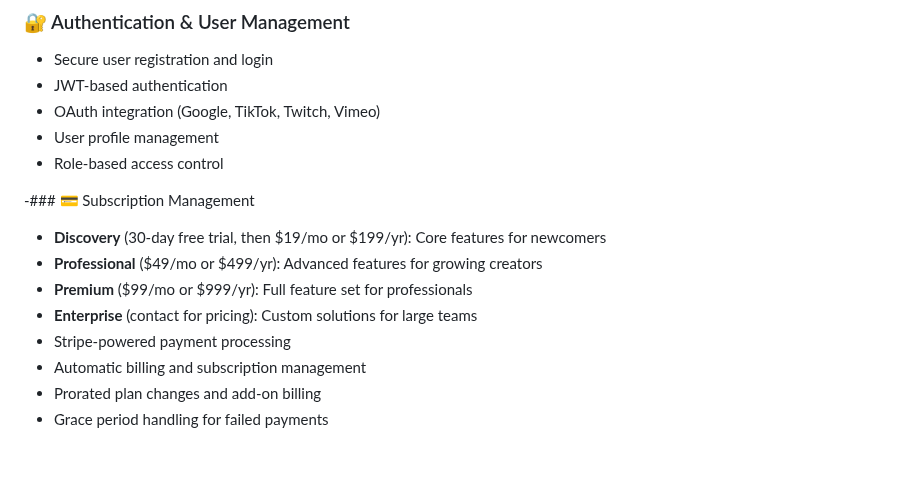
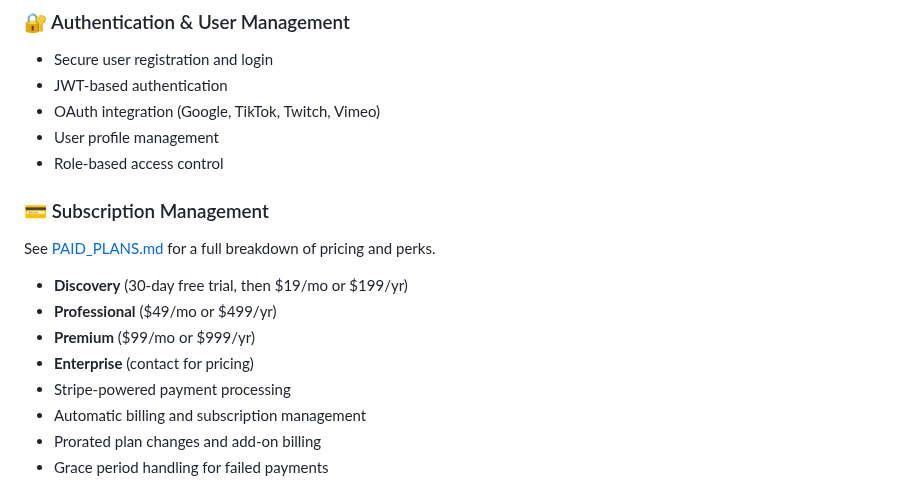
Before and after one commit to TraeDungy/RoyaltyX, a Markdown page: README.md, the part around the change. Drawn GitHub-style; blank space fills up the shorter version.

Commit message:
[docs] add pricing overview

```diff
--- a/README.md
+++ b/README.md
@@ -245,11 +245,12 @@ LOG_LEVEL=INFO
 - User profile management
 - Role-based access control
 
--### 💳 Subscription Management
-- **Discovery** (30-day free trial, then $19/mo or $199/yr): Core features for newcomers
-- **Professional** ($49/mo or $499/yr): Advanced features for growing creators
-- **Premium** ($99/mo or $999/yr): Full feature set for professionals
-- **Enterprise** (contact for pricing): Custom solutions for large teams
+### 💳 Subscription Management
+See [PAID_PLANS.md](PAID_PLANS.md) for a full breakdown of pricing and perks.
+- **Discovery** (30-day free trial, then $19/mo or $199/yr)
+- **Professional** ($49/mo or $499/yr)
+- **Premium** ($99/mo or $999/yr)
+- **Enterprise** (contact for pricing)
 - Stripe-powered payment processing
 - Automatic billing and subscription management
 - Prorated plan changes and add-on billing
```
Also changed, not shown: PAID_PLANS.md (added, +74 -0 lines).
